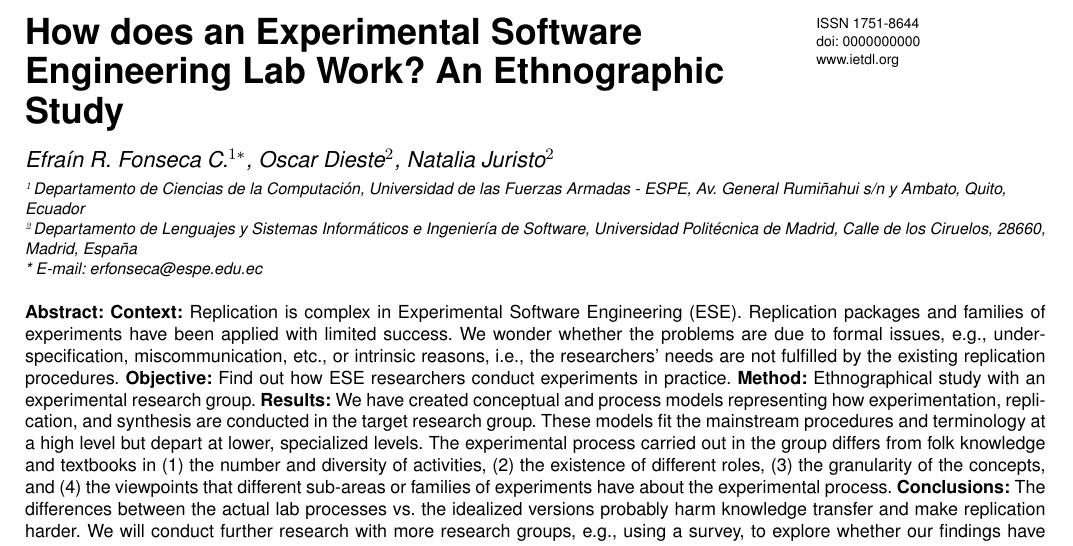
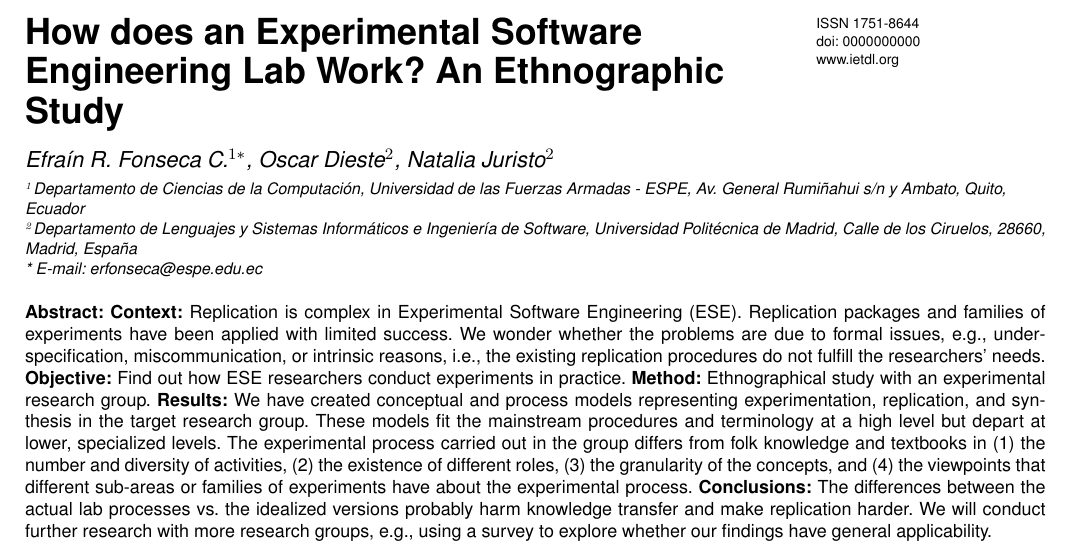
Before and after one commit to rodrifonsi/ESE-Process, a LaTeX document (Article.tex, which reads tex/abstract.tex): part of page 1 of 11, cut so that both start at the same text. Compiled offline with pdfLaTeX.

Commit message:
some more changes
A couple of more changes.

```diff
--- a/tex/abstract.tex
+++ b/tex/abstract.tex
@@ -1,7 +1,7 @@
 \begin{abstract}
-\textbf{Context:} Replication is complex in Experimental Software Engineering (ESE). Replication packages and families of experiments have been applied with limited success. We wonder whether the problems are due to formal issues, e.g., under-specification, miscommunication, etc., or intrinsic reasons, i.e., the researchers' needs are not fulfilled by the existing replication procedures.
+\textbf{Context:} Replication is complex in Experimental Software Engineering (ESE). Replication packages and families of experiments have been applied with limited success. We wonder whether the problems are due to formal issues, e.g., under-specification, miscommunication, or intrinsic reasons, i.e., the existing replication procedures do not fulfill the researchers' needs.
 \textbf{Objective:} Find out how ESE researchers conduct experiments in practice.
 \textbf{Method:} Ethnographical study with an experimental research group.
-\textbf{Results:} We have created conceptual and process models representing how experimentation, replication, and synthesis are conducted in the target research group. These models fit the mainstream procedures and terminology at a high level but depart at lower, specialized levels. The experimental process carried out in the group differs from folk knowledge and textbooks in (1) the number and diversity of activities, (2) the existence of different roles, (3) the granularity of the concepts, and (4) the viewpoints that different sub-areas or families of experiments have about the experimental process.
-\textbf{Conclusions:} The differences between the actual lab processes vs. the idealized versions probably harm knowledge transfer and make replication harder. We will conduct further research with more research groups, e.g., using a survey, to explore whether our findings have general applicability.
+\textbf{Results:} We have created conceptual and process models representing experimentation, replication, and synthesis in the target research group. These models fit the mainstream procedures and terminology at a high level but depart at lower, specialized levels. The experimental process carried out in the group differs from folk knowledge and textbooks in (1) the number and diversity of activities, (2) the existence of different roles, (3) the granularity of the concepts, and (4) the viewpoints that different sub-areas or families of experiments have about the experimental process.
+\textbf{Conclusions:} The differences between the actual lab processes vs. the idealized versions probably harm knowledge transfer and make replication harder. We will conduct further research with more research groups, e.g., using a survey to explore whether our findings have general applicability.
 \end{abstract}
```
Also changed, not shown: tex/introduction.tex (+3 -3 lines).
